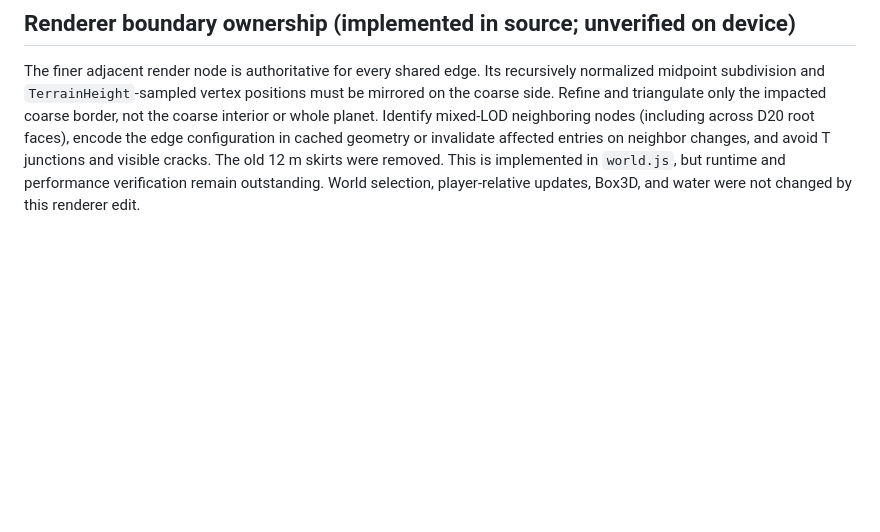
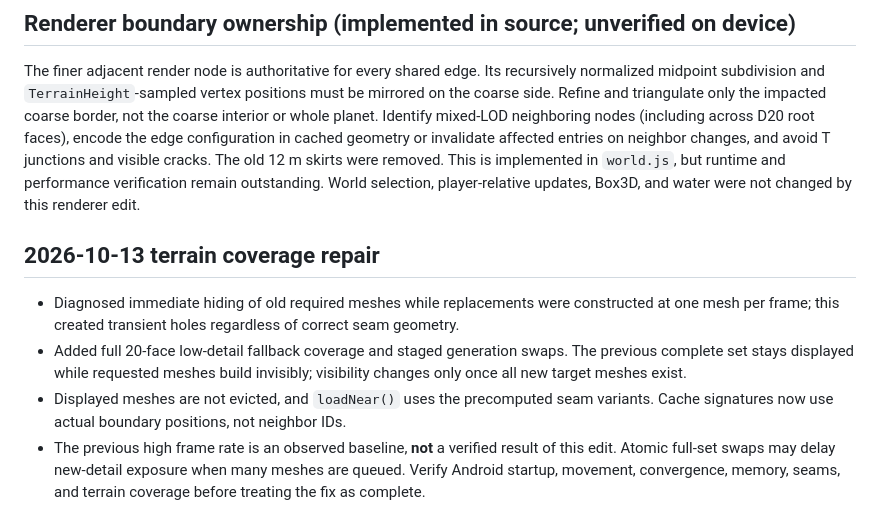
Before and after one commit to LuckyNate/QuiverMobile, a Markdown page: docs/DEVELOPMENT.md, the part around the change. GitHub-like rendering; blank space fills up the shorter version.

Commit message:
docs: record complete-coverage LOD generation swaps and validation limits

```diff
--- a/docs/DEVELOPMENT.md
+++ b/docs/DEVELOPMENT.md
@@ -37,3 +37,9 @@ Follow `reporules.md`: negotiate scope, minimize touched files, obtain approval
 
 ## Renderer boundary ownership (implemented in source; unverified on device)
 The finer adjacent render node is authoritative for every shared edge. Its recursively normalized midpoint subdivision and `TerrainHeight`-sampled vertex positions must be mirrored on the coarse side. Refine and triangulate only the impacted coarse border, not the coarse interior or whole planet. Identify mixed-LOD neighboring nodes (including across D20 root faces), encode the edge configuration in cached geometry or invalidate affected entries on neighbor changes, and avoid T junctions and visible cracks. The old 12 m skirts were removed. This is implemented in `world.js`, but runtime and performance verification remain outstanding. World selection, player-relative updates, Box3D, and water were not changed by this renderer edit.
+
+## 2026-10-13 terrain coverage repair
+- Diagnosed immediate hiding of old required meshes while replacements were constructed at one mesh per frame; this created transient holes regardless of correct seam geometry.
+- Added full 20-face low-detail fallback coverage and staged generation swaps. The previous complete set stays displayed while requested meshes build invisibly; visibility changes only once all new target meshes exist.
+- Displayed meshes are not evicted, and `loadNear()` uses the precomputed seam variants. Cache signatures now use actual boundary positions, not neighbor IDs.
+- The previous high frame rate is an observed baseline, **not** a verified result of this edit. Atomic full-set swaps may delay new-detail exposure when many meshes are queued. Verify Android startup, movement, convergence, memory, seams, and terrain coverage before treating the fix as complete.
```
